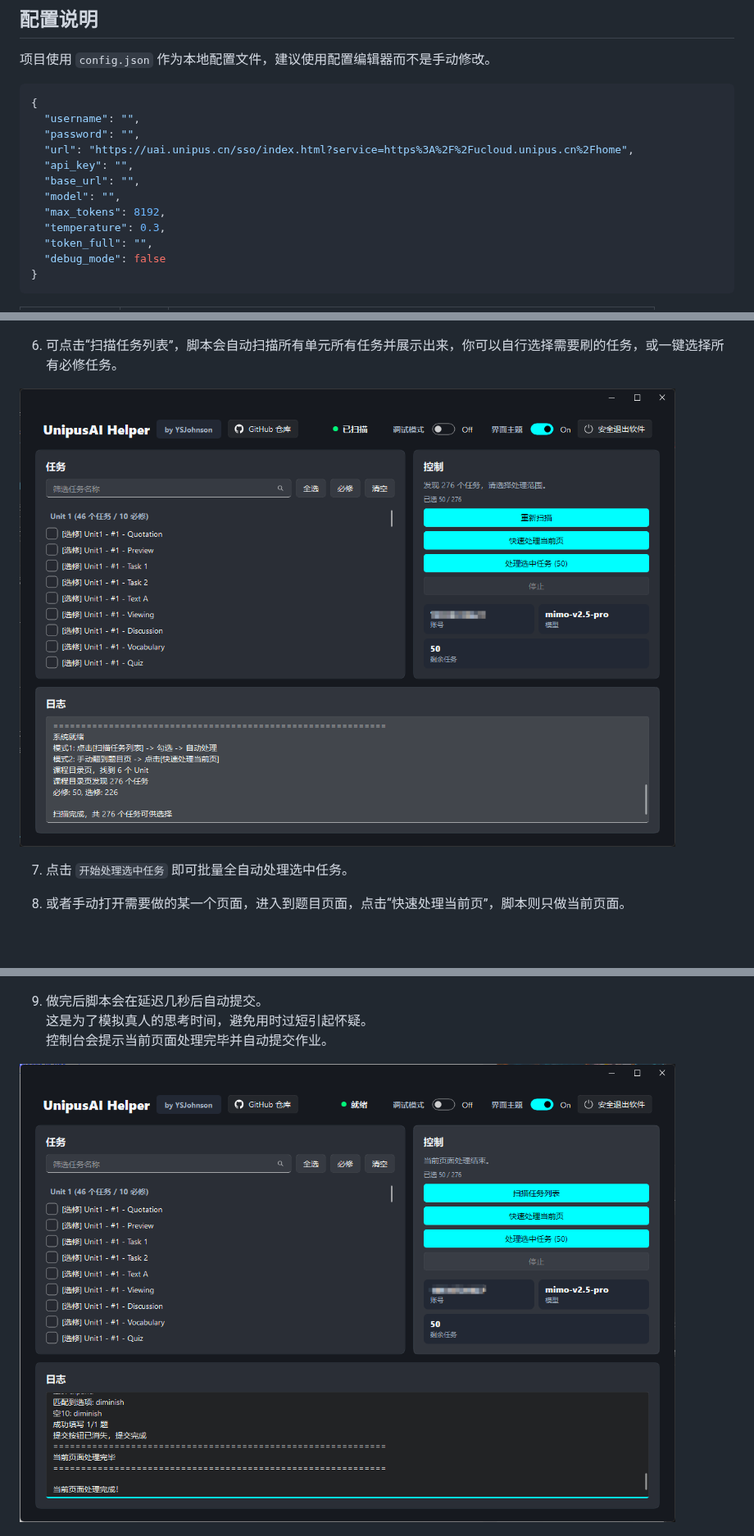
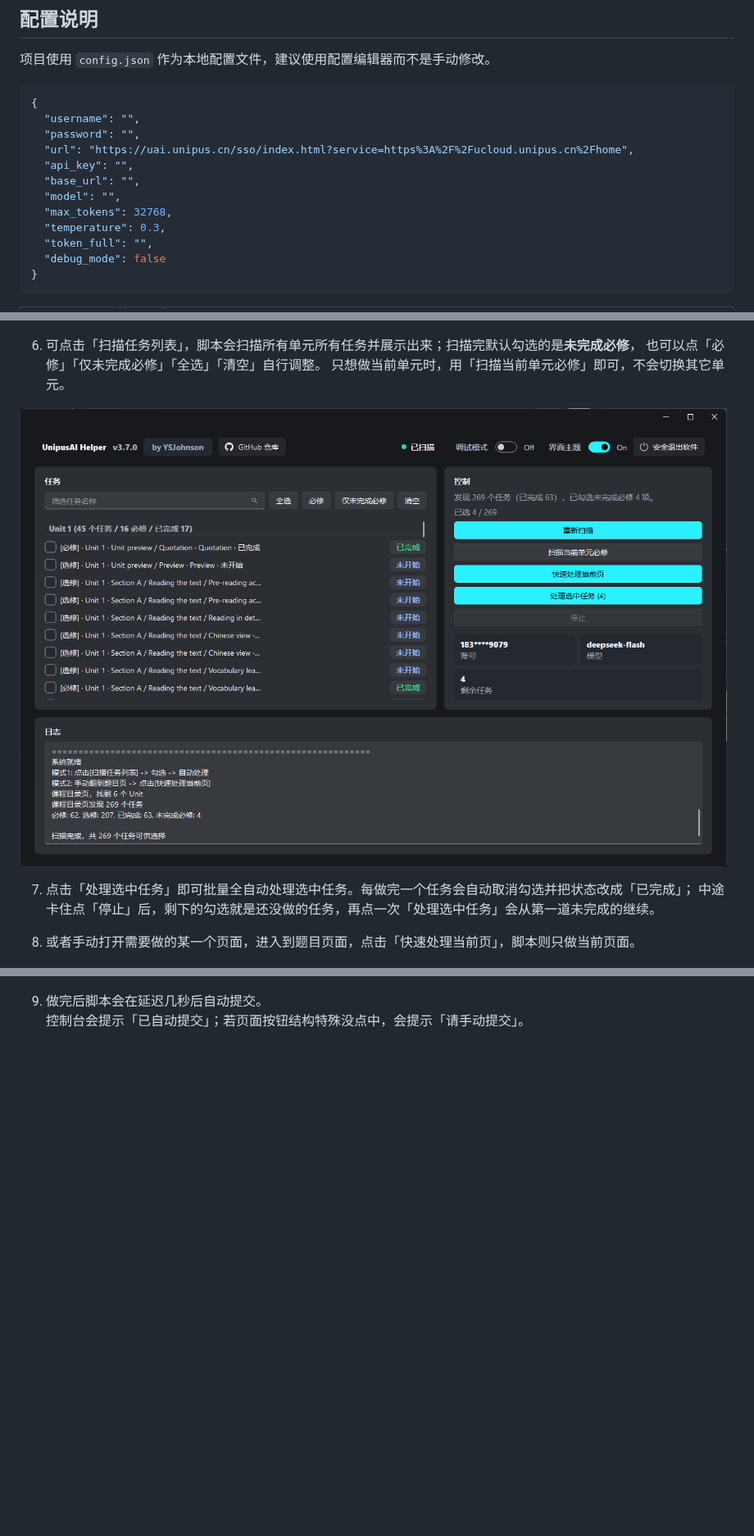
Before and after one commit to YSJohnson/UnipusAI-Helper, a Markdown page: README.md, 3 parts joined by grey strips. Shown at 82% size. Drawn GitHub-style; pictures changed too: images/1.png, images/2.png; blank space fills up the shorter version.

```diff
--- a/README.md
+++ b/README.md
@@ -67,7 +73,7 @@ py -m venv .venv
   "api_key": "",
   "base_url": "",
   "model": "",
-  "max_tokens": 8192,
+  "max_tokens": 32768,
   "temperature": 0.3,
   "token_full": "",
   "debug_mode": false
@@ -102,21 +108,21 @@ py -m venv .venv
 
 ![Task Processing](images/5.png)
 
-6. 可点击“扫描任务列表”，脚本会自动扫描所有单元所有任务并展示出来，你可以自行选择需要刷的任务，或一键选择所有必修任务。
+6. 可点击「扫描任务列表」，脚本会扫描所有单元所有任务并展示出来；扫描完默认勾选的是**未完成必修**，
+   也可以点「必修」「仅未完成必修」「全选」「清空」自行调整。
+   只想做当前单元时，用「扫描当前单元必修」即可，不会切换其它单元。
 
-![Task Processing](images/6.png)
+![Task Processing](images/1.png)
 
-7. 点击 `开始处理选中任务` 即可批量全自动处理选中任务。
+7. 点击「处理选中任务」即可批量全自动处理选中任务。每做完一个任务会自动取消勾选并把状态改成「已完成」；
+   中途卡住点「停止」后，剩下的勾选就是还没做的任务，再点一次「处理选中任务」会从第一道未完成的继续。
 
-8. 或者手动打开需要做的某一个页面，进入到题目页面，点击“快速处理当前页”，脚本则只做当前页面。
+8. 或者手动打开需要做的某一个页面，进入到题目页面，点击「快速处理当前页」，脚本则只做当前页面。
 
 ![Task Processing](images/7.png)
 
 9. 做完后脚本会在延迟几秒后自动提交。
-这是为了模拟真人的思考时间，避免用时过短引起怀疑。
-控制台会提示当前页面处理完毕并自动提交作业。
-
-![Task Processing](images/2.png)
+控制台会提示「已自动提交」；若页面按钮结构特殊没点中，会提示「请手动提交」。
 
 ![Task Processing](images/3.png)
 
```
Also changed, not shown: other parts of README.md (+80 -11 lines), 7 other files.
